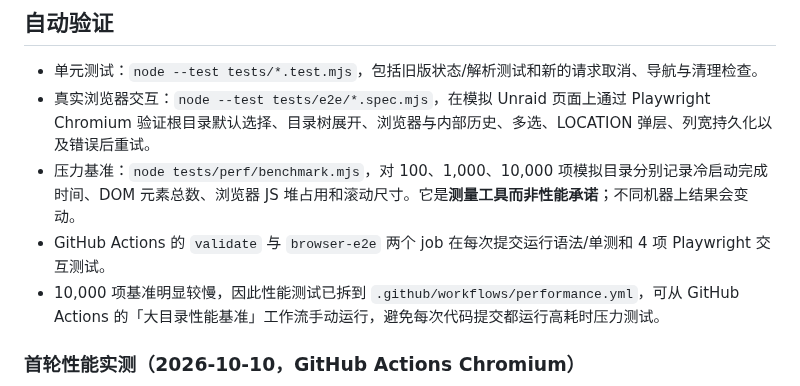
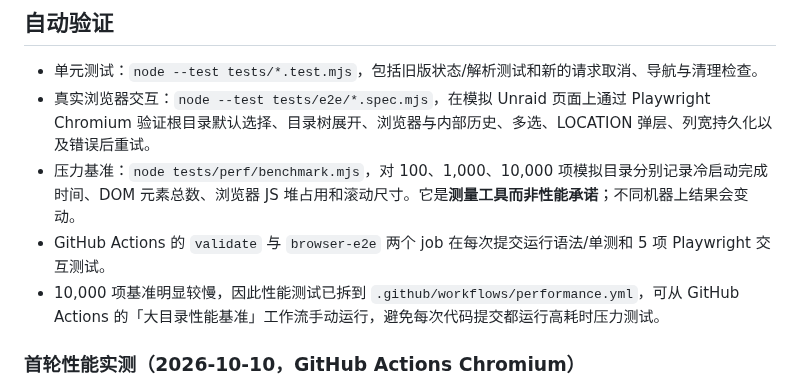
Before and after one commit to nukewarrior/unraid-file-station, a Markdown page: docs/v0.1.14-stability.md, the part around the change. Drawn GitHub-style.

Commit message:
docs: 补充跨标签浏览器历史的第 5 项 E2E 测试

```diff
--- a/docs/v0.1.14-stability.md
+++ b/docs/v0.1.14-stability.md
@@ -16,7 +16,7 @@
 - 单元测试：`node --test tests/*.test.mjs`，包括旧版状态/解析测试和新的请求取消、导航与清理检查。
 - 真实浏览器交互：`node --test tests/e2e/*.spec.mjs`，在模拟 Unraid 页面上通过 Playwright Chromium 验证根目录默认选择、目录树展开、浏览器与内部历史、多选、LOCATION 弹层、列宽持久化以及错误后重试。
 - 压力基准：`node tests/perf/benchmark.mjs`，对 100、1,000、10,000 项模拟目录分别记录冷启动完成时间、DOM 元素总数、浏览器 JS 堆占用和滚动尺寸。它是**测量工具而非性能承诺**；不同机器上结果会变动。
-- GitHub Actions 的 `validate` 与 `browser-e2e` 两个 job 在每次提交运行语法/单测和 4 项 Playwright 交互测试。
+- GitHub Actions 的 `validate` 与 `browser-e2e` 两个 job 在每次提交运行语法/单测和 5 项 Playwright 交互测试。
 - 10,000 项基准明显较慢，因此性能测试已拆到 `.github/workflows/performance.yml`，可从 GitHub Actions 的「大目录性能基准」工作流手动运行，避免每次代码提交都运行高耗时压力测试。
 
 ### 首轮性能实测（2026-10-10，GitHub Actions Chromium）
```
